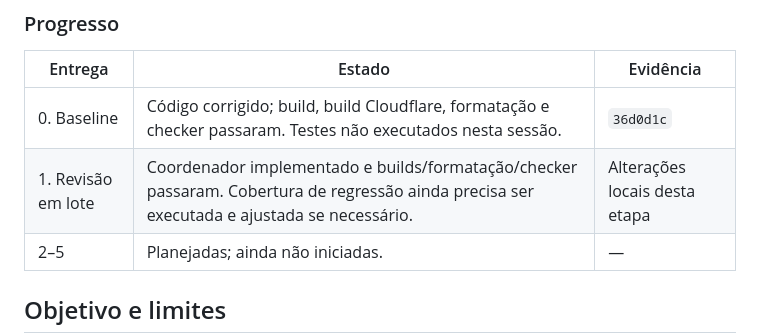
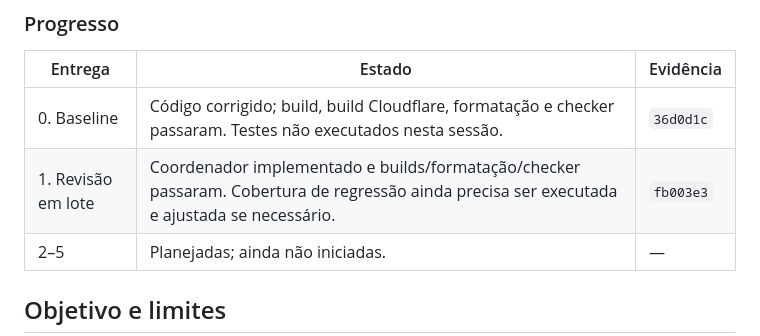
Before and after one commit to Messyas/hanaro, a Markdown page: docs/refatoracao/plano-execucao-scrap-base.md, the part around the change. Rendered like a GitHub page.

```diff
--- a/docs/refatoracao/plano-execucao-scrap-base.md
+++ b/docs/refatoracao/plano-execucao-scrap-base.md
@@ -7,7 +7,7 @@ Status: em execução. A entrega 0 foi corrigida e validada por build em `36d0d1
 | Entrega | Estado | Evidência |
 | --- | --- | --- |
 | 0. Baseline | Código corrigido; build, build Cloudflare, formatação e checker passaram. Testes não executados nesta sessão. | `36d0d1c` |
-| 1. Revisão em lote | Coordenador implementado e builds/formatação/checker passaram. Cobertura de regressão ainda precisa ser executada e ajustada se necessário. | Alterações locais desta etapa |
+| 1. Revisão em lote | Coordenador implementado e builds/formatação/checker passaram. Cobertura de regressão ainda precisa ser executada e ajustada se necessário. | `fb003e3` |
 | 2–5 | Planejadas; ainda não iniciadas. | — |
 
 ## Objetivo e limites
```
Also changed, not shown: docs/refatoracao/plano-transicao-arquitetura-dxi.md (+1 -1 lines).
